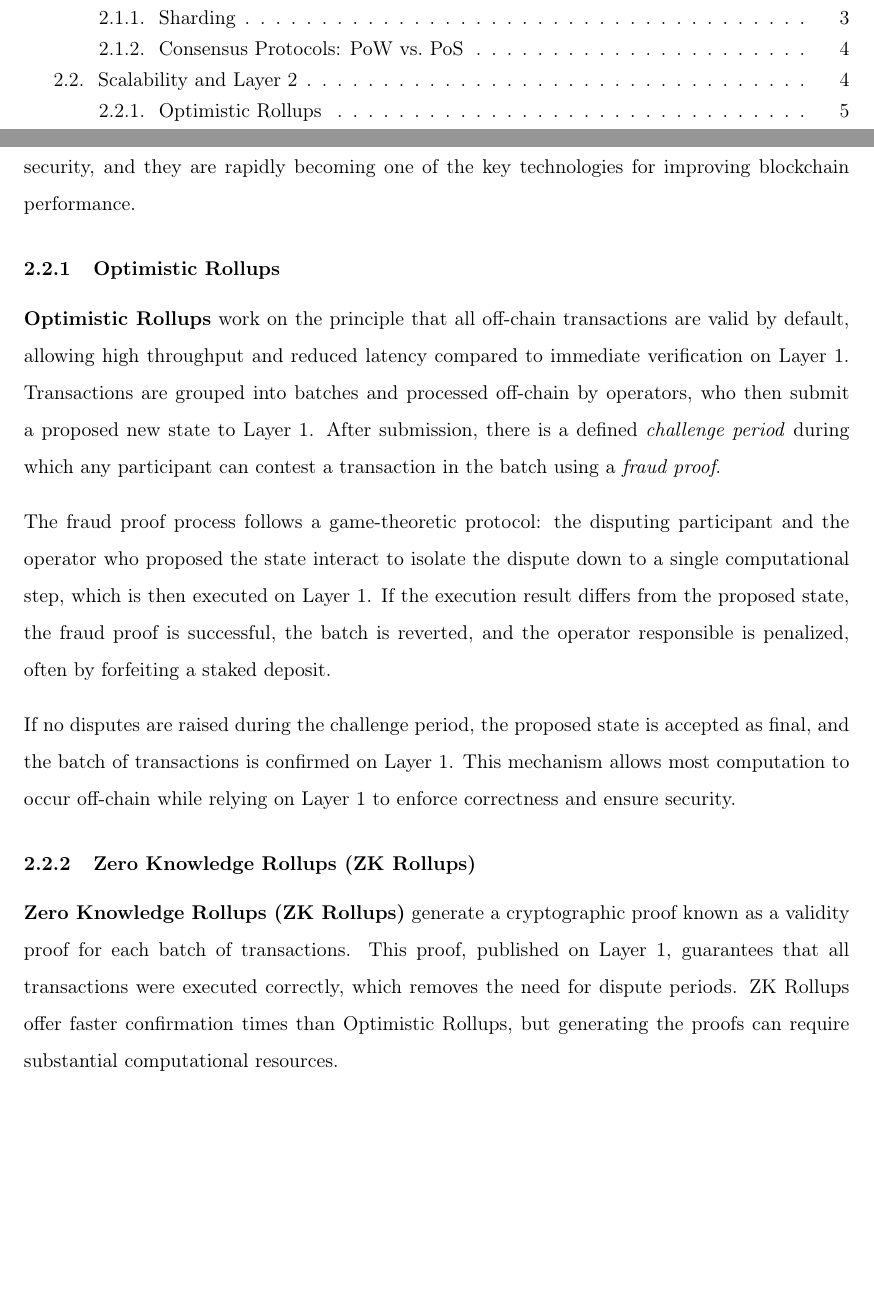
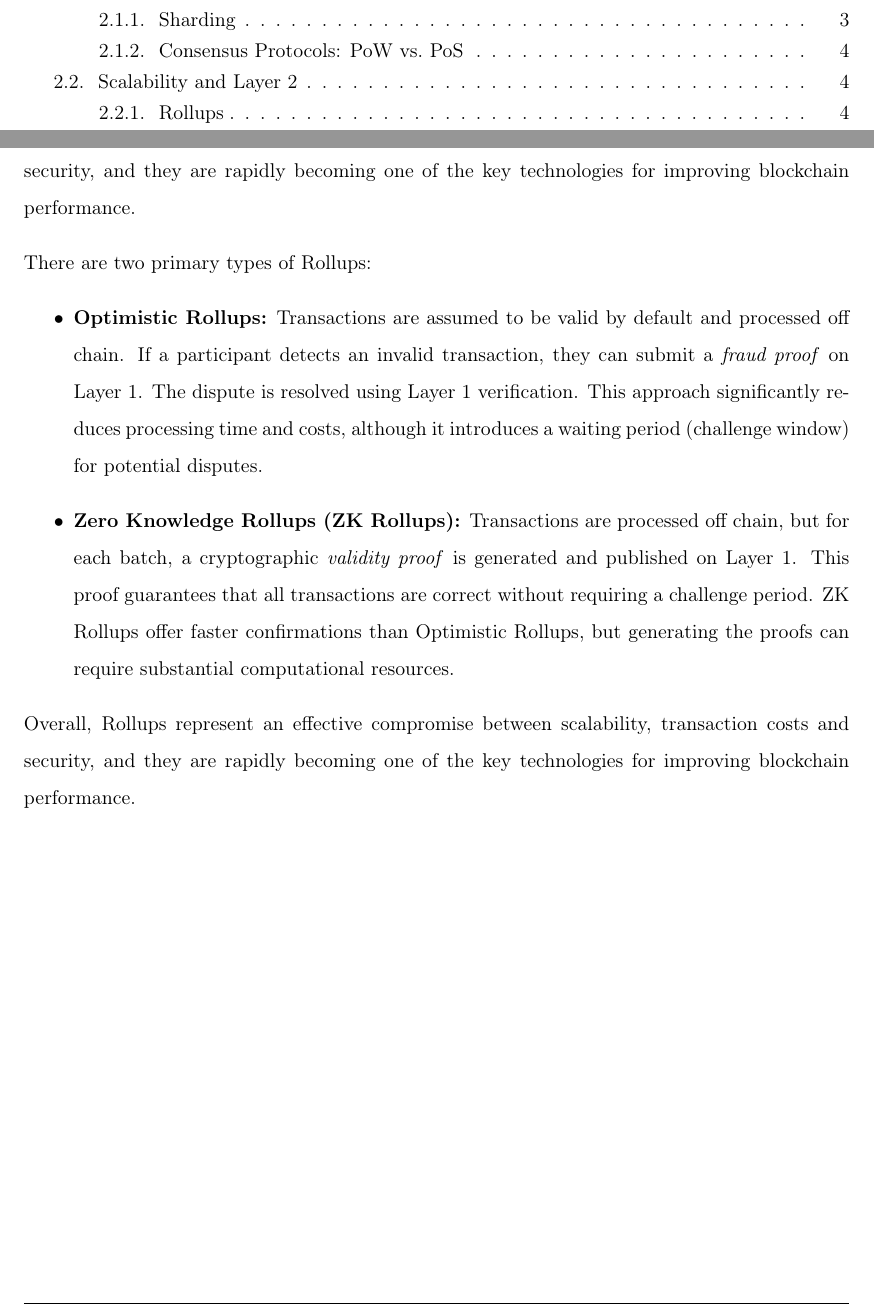
Before and after one commit to noahmasri/understanding-blockchain, a LaTeX document (report.tex): two parts of pages 2 and 6 of 6, joined at a grey line, cut so that both start at the same text, the shorter picture padded with empty space. Compiled offline with pdfLaTeX.

Commit message:
go back to less text as there are other sections explaining both rollups in detail

```diff
--- a/report.tex
+++ b/report.tex
@@ -137,17 +139,14 @@ A Rollup works by executing transactions outside the main blockchain, while stil
 
 Overall, Rollups represent an effective compromise between scalability, transaction costs and security, and they are rapidly becoming one of the key technologies for improving blockchain performance.
 
-\subsubsection{Optimistic Rollups}
+There are two primary types of Rollups:
+\begin{itemize}
+  \item \textbf{Optimistic Rollups:} Transactions are assumed to be valid by default and processed off chain. If a participant detects an invalid transaction, they can submit a \emph{fraud proof} on Layer 1. The dispute is resolved using Layer 1 verification. This approach significantly reduces processing time and costs, although it introduces a waiting period (challenge window) for potential disputes.
 
-\textbf{Optimistic Rollups} work on the principle that all off-chain transactions are valid by default, allowing high throughput and reduced latency compared to immediate verification on Layer 1. Transactions are grouped into batches and processed off-chain by operators, who then submit a proposed new state to Layer 1. After submission, there is a defined \emph{challenge period} during which any participant can contest a transaction in the batch using a \emph{fraud proof}.
+  \item \textbf{Zero Knowledge Rollups (ZK Rollups):} Transactions are processed off chain, but for each batch, a cryptographic \emph{validity proof} is generated and published on Layer 1. This proof guarantees that all transactions are correct without requiring a challenge period. ZK Rollups offer faster confirmations than Optimistic Rollups, but generating the proofs can require substantial computational resources.
+\end{itemize}
 
-The fraud proof process follows a game-theoretic protocol: the disputing participant and the operator who proposed the state interact to isolate the dispute down to a single computational step, which is then executed on Layer 1. If the execution result differs from the proposed state, the fraud proof is successful, the batch is reverted, and the operator responsible is penalized, often by forfeiting a staked deposit.
-
-If no disputes are raised during the challenge period, the proposed state is accepted as final, and the batch of transactions is confirmed on Layer 1. This mechanism allows most computation to occur off-chain while relying on Layer 1 to enforce correctness and ensure security.
-
-
-\subsubsection{Zero Knowledge Rollups (ZK Rollups)}
-\textbf{Zero Knowledge Rollups (ZK Rollups)} generate a cryptographic proof known as a validity proof for each batch of transactions. This proof, published on Layer 1, guarantees that all transactions were executed correctly, which removes the need for dispute periods. ZK Rollups offer faster confirmation times than Optimistic Rollups, but generating the proofs can require substantial computational resources.
+Overall, Rollups represent an effective compromise between scalability, transaction costs and security, and they are rapidly becoming one of the key technologies for improving blockchain performance.
 
 \end{spacing}
 \end{document}
```
Also changed, not shown: report.pdf, report.tex (2 more changed lines).
